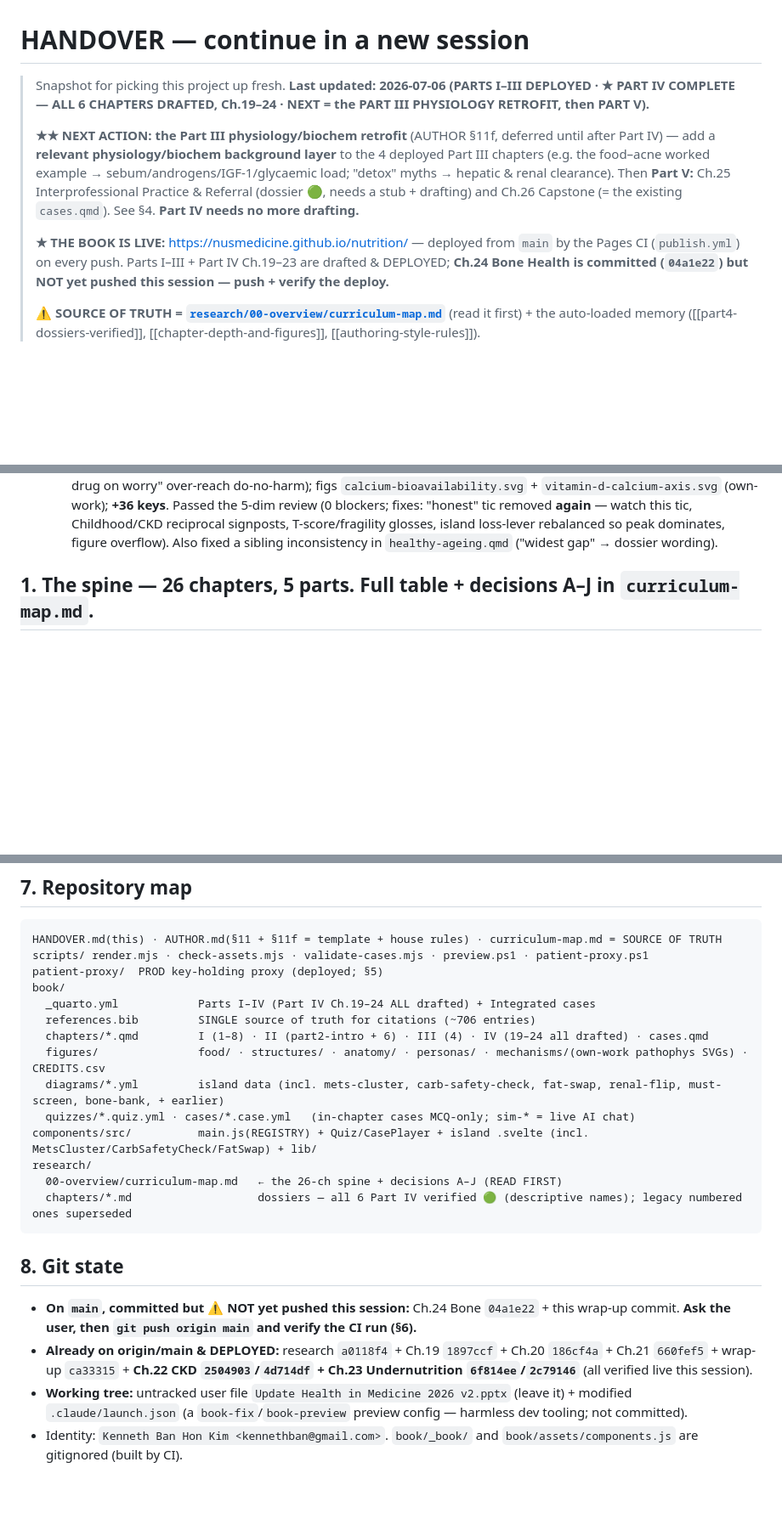
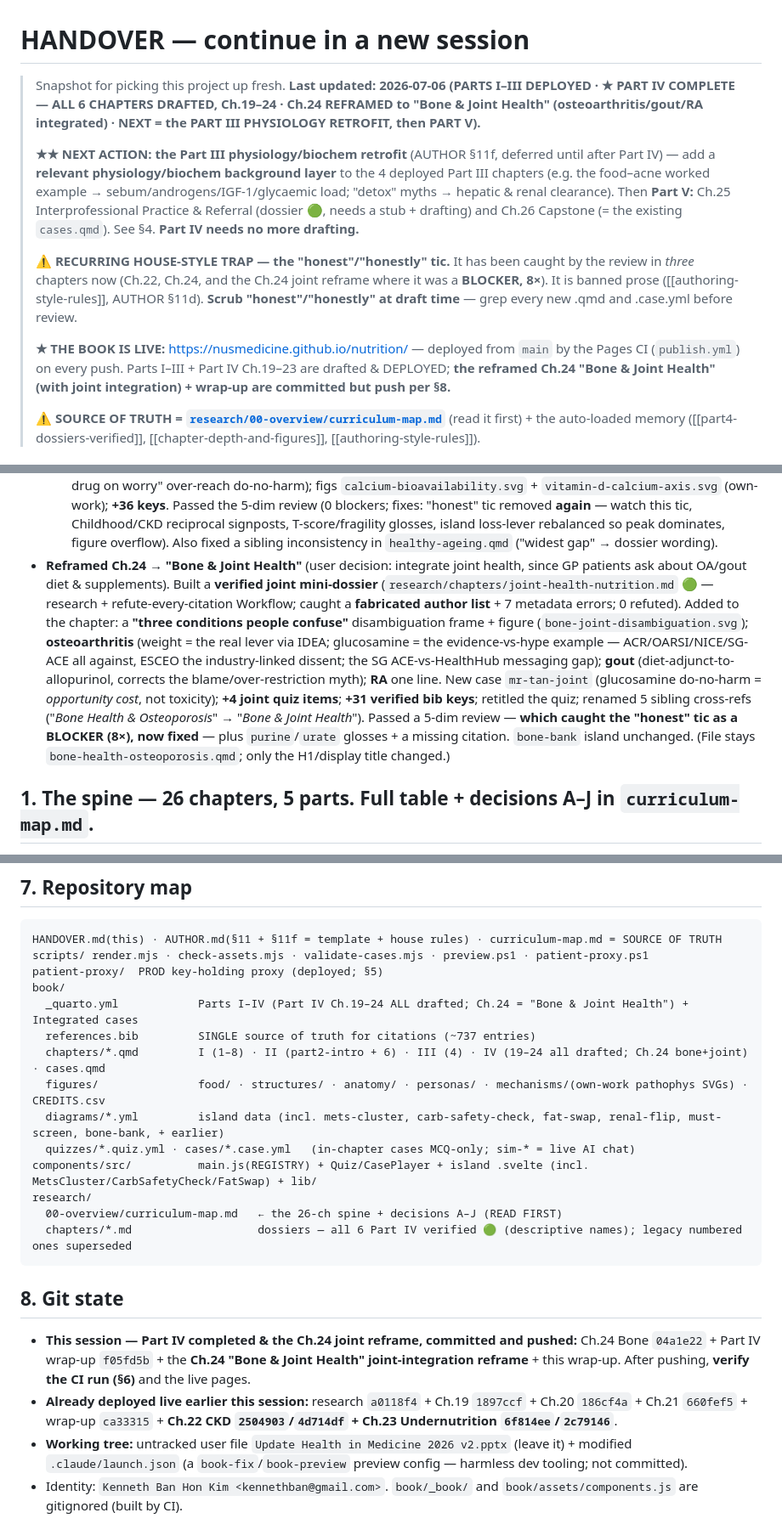
Before and after one commit to nusmedicine/nutrition, a Markdown page: HANDOVER.md, 3 parts joined by grey strips. Shown at 85% size. Rendered like a GitHub page; blank space fills up the shorter version.

Commit message:
Session wrap-up: Ch.24 reframed to Bone & Joint Health (refresh HANDOVER + curriculum-map)
Records the joint-health integration into Ch.24, the verified joint mini-dossier, and elevates the
recurring "honest"-tic house-style trap (now caught by review in 3 Part IV chapters, once as a
blocker). Next work unchanged: the Part III physiology retrofit, then Part V.

Co-Authored-By: Claude Opus 4.8 <noreply@anthropic.com>

```diff
--- a/HANDOVER.md
+++ b/HANDOVER.md
@@ -1,7 +1,8 @@
 # HANDOVER — continue in a new session
 
 > Snapshot for picking this project up fresh. **Last updated: 2026-07-06 (PARTS I–III DEPLOYED · ★ PART IV
-> COMPLETE — ALL 6 CHAPTERS DRAFTED, Ch.19–24 · NEXT = the PART III PHYSIOLOGY RETROFIT, then PART V).**
+> COMPLETE — ALL 6 CHAPTERS DRAFTED, Ch.19–24 · Ch.24 REFRAMED to "Bone & Joint Health" (osteoarthritis/gout/RA
+> integrated) · NEXT = the PART III PHYSIOLOGY RETROFIT, then PART V).**
 >
 > **★★ NEXT ACTION: the Part III physiology/biochem retrofit** (AUTHOR §11f, deferred until after Part IV) —
 > add a **relevant physiology/biochem background layer** to the 4 deployed Part III chapters (e.g. the food–acne
@@ -9,9 +10,14 @@
 > **Part V:** Ch.25 Interprofessional Practice & Referral (dossier 🟢, needs a stub + drafting) and Ch.26
 > Capstone (= the existing `cases.qmd`). See §4. **Part IV needs no more drafting.**
 >
+> **⚠ RECURRING HOUSE-STYLE TRAP — the "honest"/"honestly" tic.** It has been caught by the review in *three*
+> chapters now (Ch.22, Ch.24, and the Ch.24 joint reframe where it was a **BLOCKER, 8×**). It is banned prose
+> ([[authoring-style-rules]], AUTHOR §11d). **Scrub "honest"/"honestly" at draft time** — grep every new .qmd and
+> .case.yml before review.
+>
 > **★ THE BOOK IS LIVE:** <https://nusmedicine.github.io/nutrition/> — deployed from `main` by the Pages CI
-> (`publish.yml`) on every push. Parts I–III + Part IV Ch.19–23 are drafted & DEPLOYED; **Ch.24 Bone Health is
-> committed (`04a1e22`) but NOT yet pushed this session — push + verify the deploy.**
+> (`publish.yml`) on every push. Parts I–III + Part IV Ch.19–23 are drafted & DEPLOYED; **the reframed Ch.24
+> "Bone & Joint Health" (with joint integration) + wrap-up are committed but push per §8.**
 >
 > **⚠ SOURCE OF TRUTH = [`research/00-overview/curriculum-map.md`](research/00-overview/curriculum-map.md)**
 > (read it first) + the auto-loaded memory ([[part4-dossiers-verified]], [[chapter-depth-and-figures]],
@@ -63,6 +69,18 @@
     review (0 blockers; fixes: "honest" tic removed **again** — watch this tic, Childhood/CKD reciprocal
     signposts, T-score/fragility glosses, island loss-lever rebalanced so peak dominates, figure overflow).
     Also fixed a sibling inconsistency in `healthy-ageing.qmd` ("widest gap" → dossier wording).
+- **Reframed Ch.24 → "Bone & Joint Health"** (user decision: integrate joint health, since GP patients ask about
+  OA/gout diet & supplements). Built a **verified joint mini-dossier** (`research/chapters/joint-health-nutrition.md`
+  🟢 — research + refute-every-citation Workflow; caught a **fabricated author list** + 7 metadata errors; 0
+  refuted). Added to the chapter: a **"three conditions people confuse"** disambiguation frame + figure
+  (`bone-joint-disambiguation.svg`); **osteoarthritis** (weight = the real lever via IDEA; glucosamine = the
+  evidence-vs-hype example — ACR/OARSI/NICE/SG-ACE all against, ESCEO the industry-linked dissent; the SG
+  ACE-vs-HealthHub messaging gap); **gout** (diet-adjunct-to-allopurinol, corrects the blame/over-restriction
+  myth); **RA** one line. New case `mr-tan-joint` (glucosamine do-no-harm = *opportunity cost*, not toxicity);
+  **+4 joint quiz items**; **+31 verified bib keys**; retitled the quiz; renamed 5 sibling cross-refs
+  ("*Bone Health & Osteoporosis*" → "*Bone & Joint Health*"). Passed a 5-dim review — **which caught the "honest"
+  tic as a BLOCKER (8×), now fixed** — plus `purine`/`urate` glosses + a missing citation. `bone-bank` island
+  unchanged. (File stays `bone-health-osteoporosis.qmd`; only the H1/display title changed.)
 
 ## 1. The spine — 26 chapters, 5 parts. Full table + decisions A–J in `curriculum-map.md`.
 
@@ -209,9 +227,9 @@ HANDOVER.md(this) · AUTHOR.md(§11 + §11f = template + house rules) · curricu
 scripts/ render.mjs · check-assets.mjs · validate-cases.mjs · preview.ps1 · patient-proxy.ps1
 patient-proxy/  PROD key-holding proxy (deployed; §5)
 book/
-  _quarto.yml            Parts I–IV (Part IV Ch.19–24 ALL drafted) + Integrated cases
-  references.bib         SINGLE source of truth for citations (~706 entries)
-  chapters/*.qmd         I (1–8) · II (part2-intro + 6) · III (4) · IV (19–24 all drafted) · cases.qmd
+  _quarto.yml            Parts I–IV (Part IV Ch.19–24 ALL drafted; Ch.24 = "Bone & Joint Health") + Integrated cases
+  references.bib         SINGLE source of truth for citations (~737 entries)
+  chapters/*.qmd         I (1–8) · II (part2-intro + 6) · III (4) · IV (19–24 all drafted; Ch.24 bone+joint) · cases.qmd
   figures/               food/ · structures/ · anatomy/ · personas/ · mechanisms/(own-work pathophys SVGs) · CREDITS.csv
   diagrams/*.yml         island data (incl. mets-cluster, carb-safety-check, fat-swap, renal-flip, must-screen, bone-bank, + earlier)
   quizzes/*.quiz.yml · cases/*.case.yml   (in-chapter cases MCQ-only; sim-* = live AI chat)
@@ -223,11 +241,11 @@ research/
 
 ## 8. Git state
 
-- **On `main`, committed but ⚠ NOT yet pushed this session:** Ch.24 Bone `04a1e22` + this wrap-up commit.
-  **Ask the user, then `git push origin main` and verify the CI run (§6).**
-- **Already on origin/main & DEPLOYED:** research `a0118f4` + Ch.19 `1897ccf` + Ch.20 `186cf4a` +
-  Ch.21 `660fef5` + wrap-up `ca33315` + **Ch.22 CKD `2504903`/`4d714df` + Ch.23 Undernutrition `6f814ee`/`2c79146`**
-  (all verified live this session).
+- **This session — Part IV completed & the Ch.24 joint reframe, committed and pushed:** Ch.24 Bone `04a1e22` +
+  Part IV wrap-up `f05fd5b` + the **Ch.24 "Bone & Joint Health" joint-integration reframe** + this wrap-up. After
+  pushing, **verify the CI run (§6)** and the live pages.
+- **Already deployed live earlier this session:** research `a0118f4` + Ch.19 `1897ccf` + Ch.20 `186cf4a` +
+  Ch.21 `660fef5` + wrap-up `ca33315` + **Ch.22 CKD `2504903`/`4d714df` + Ch.23 Undernutrition `6f814ee`/`2c79146`**.
 - **Working tree:** untracked user file `Update Health in Medicine 2026 v2.pptx` (leave it) + modified
   `.claude/launch.json` (a `book-fix`/`book-preview` preview config — harmless dev tooling; not committed).
 - Identity: `Kenneth Ban Hon Kim <kennethban@gmail.com>`. `book/_book/` and `book/assets/components.js` are
```
Also changed, not shown: other parts of HANDOVER.md (+1 -1 lines), research/00-overview/curriculum-map.md (+1 -1 lines).
